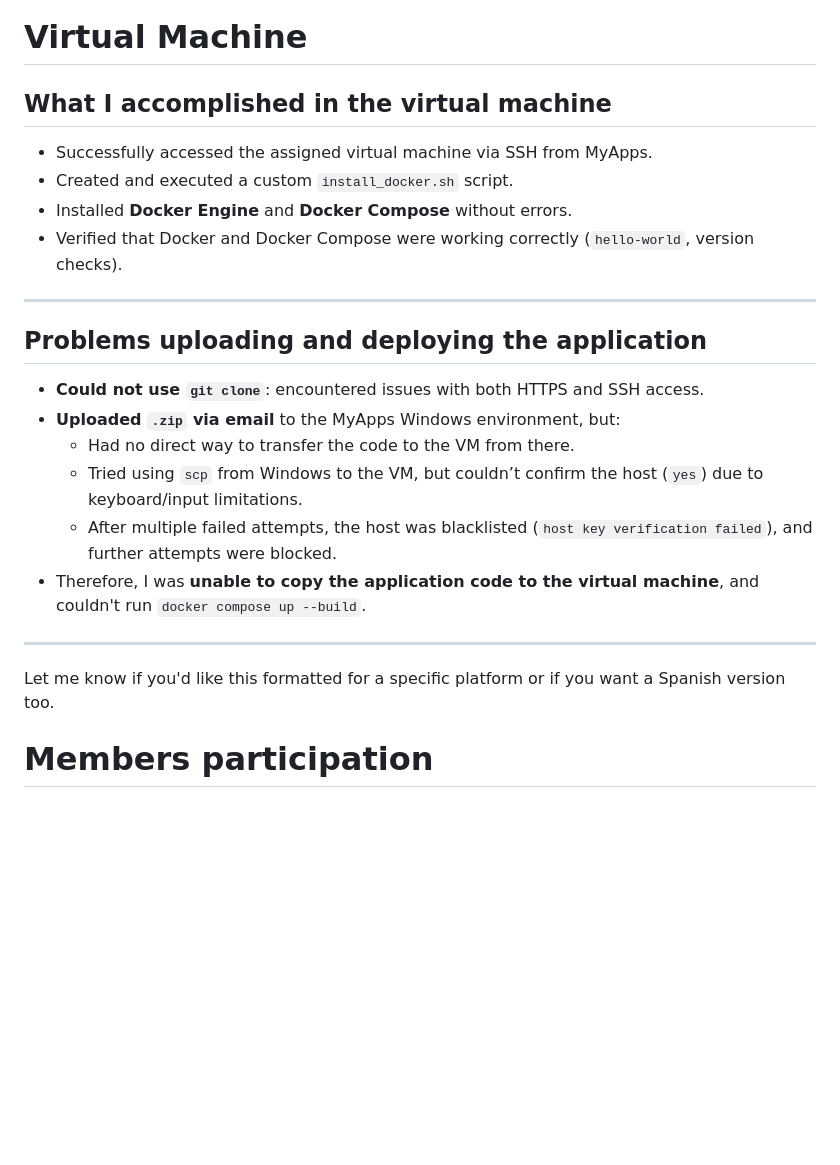
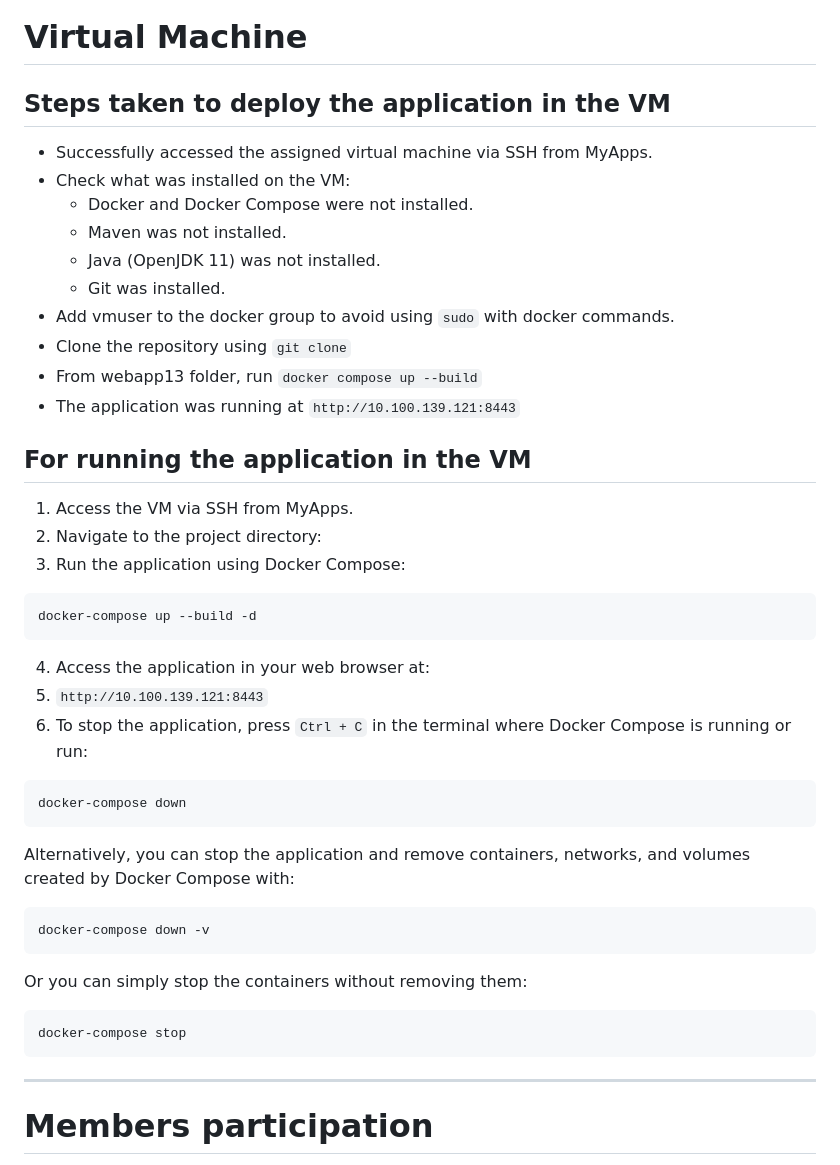
Before and after one commit to CodeURJC-DAW-2024-25/webapp13, a Markdown page: README.md, the part around the change. GitHub-like rendering; blank space fills up the shorter version.

Commit message:
Update README.md file with server deployment info

````diff
--- a/README.md
+++ b/README.md
@@ -408,27 +408,42 @@ Let me know if you want this localized into Spanish or auto-filled with your ima
 # Virtual Machine
 
 
-## What I accomplished in the virtual machine
+## Steps taken to deploy the application in the VM
 
 - Successfully accessed the assigned virtual machine via SSH from MyApps.
-- Created and executed a custom `install_docker.sh` script.
-- Installed **Docker Engine** and **Docker Compose** without errors.
-- Verified that Docker and Docker Compose were working correctly (`hello-world`, version checks).
+- Check what was installed on the VM:
+  - Docker and Docker Compose were not installed.
+  - Maven was not installed.
+  - Java (OpenJDK 11) was not installed.
+  - Git was installed.
+- Add vmuser to the docker group to avoid using `sudo` with docker commands.
+- Clone the repository using `git clone`
+- From webapp13 folder, run `docker compose up --build`
+- The application was running at `http://10.100.139.121:8443`
+
+## For running the application in the VM
+1. Access the VM via SSH from MyApps.
+2. Navigate to the project directory:
+3. Run the application using Docker Compose:
+```bash
+docker-compose up --build -d
+```
+4. Access the application in your web browser at:
+5. `http://10.100.139.121:8443`
+6. To stop the application, press `Ctrl + C` in the terminal where Docker Compose is running or run:
+```bash
+docker-compose down
+```
+Alternatively, you can stop the application and remove containers, networks, and volumes created by Docker Compose with:
+```bash
+docker-compose down -v
+```
+Or you can simply stop the containers without removing them:
+```bash
+docker-compose stop
+```
 
 ---
-
-## Problems uploading and deploying the application
-
-- **Could not use `git clone`**: encountered issues with both HTTPS and SSH access.
-- **Uploaded `.zip` via email** to the MyApps Windows environment, but:
-  - Had no direct way to transfer the code to the VM from there.
-  - Tried using `scp` from Windows to the VM, but couldn’t confirm the host (`yes`) due to keyboard/input limitations.
-  - After multiple failed attempts, the host was blacklisted (`host key verification failed`), and further attempts were blocked.
-- Therefore, I was **unable to copy the application code to the virtual machine**, and couldn't run `docker compose up --build`.
-
----
-
-Let me know if you'd like this formatted for a specific platform or if you want a Spanish version too.
 
 # Members participation
 
````
